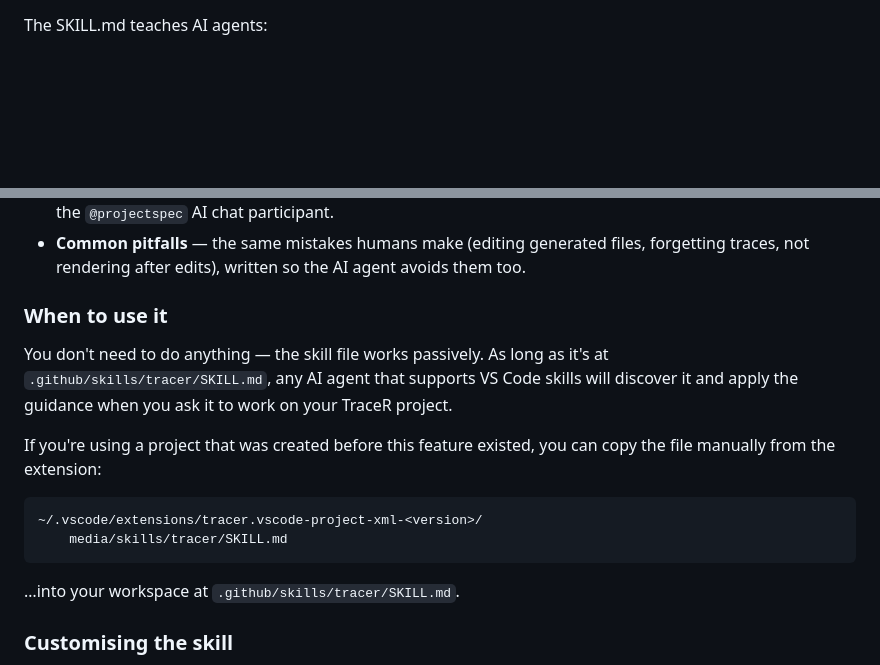
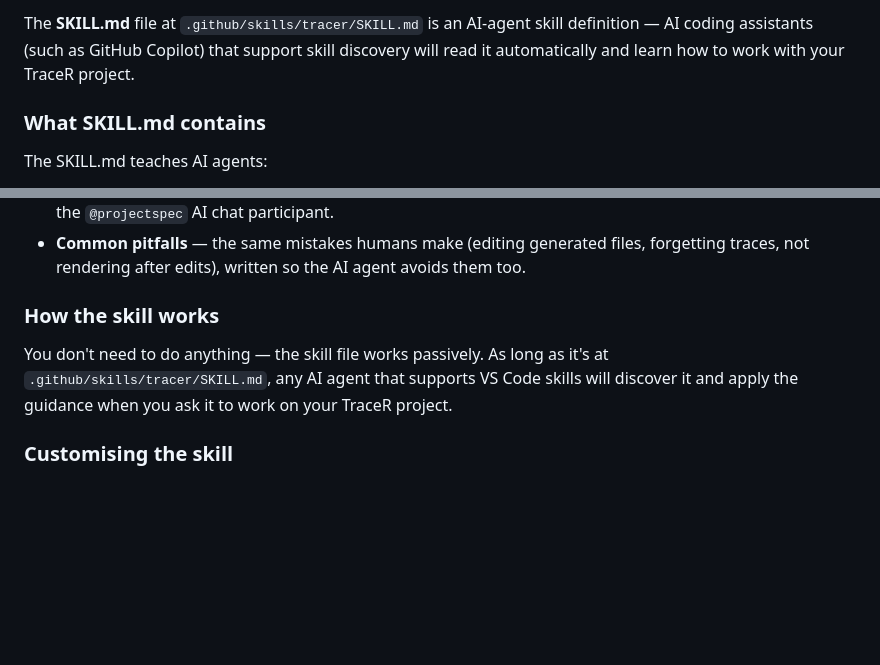
Before and after one commit to racerxr650r/TraceR, a Markdown page: tools/User_Manual.md, 2 parts joined by grey strips. Rendered like a GitHub page; blank space fills up the shorter version.

````diff
--- a/tools/User_Manual.md
+++ b/tools/User_Manual.md
@@ -818,3 +842,9 @@ TraceR project.
+The **SKILL.md** file at `.github/skills/tracer/SKILL.md` is an
+AI-agent skill definition — AI coding assistants (such as GitHub
+Copilot) that support skill discovery will read it automatically
+and learn how to work with your TraceR project.
+
+### What SKILL.md contains
 
 The SKILL.md teaches AI agents:
 
@@ -837,22 +867,12 @@ The SKILL.md teaches AI agents:
   generated files, forgetting traces, not rendering after edits),
   written so the AI agent avoids them too.
 
-### When to use it
+### How the skill works
 
 You don't need to do anything — the skill file works passively. As
 long as it's at `.github/skills/tracer/SKILL.md`, any AI agent
 that supports VS Code skills will discover it and apply the
 guidance when you ask it to work on your TraceR project.
-
-If you're using a project that was created before this feature
-existed, you can copy the file manually from the extension:
-
-```
-~/.vscode/extensions/tracer.vscode-project-xml-<version>/
-    media/skills/tracer/SKILL.md
-```
-
-…into your workspace at `.github/skills/tracer/SKILL.md`.
 
 ### Customising the skill
 
````
Also changed, not shown: other parts of tools/User_Manual.md (+48 -24 lines).
